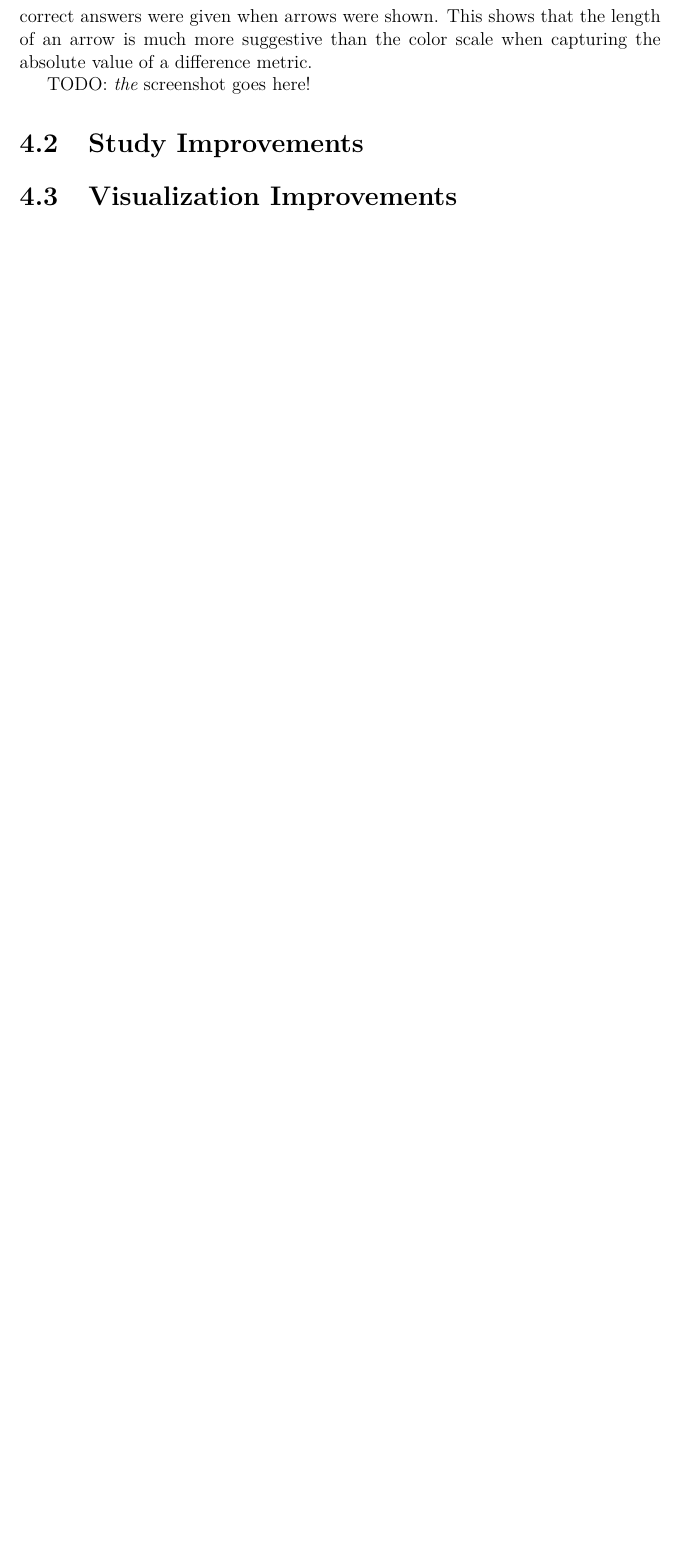
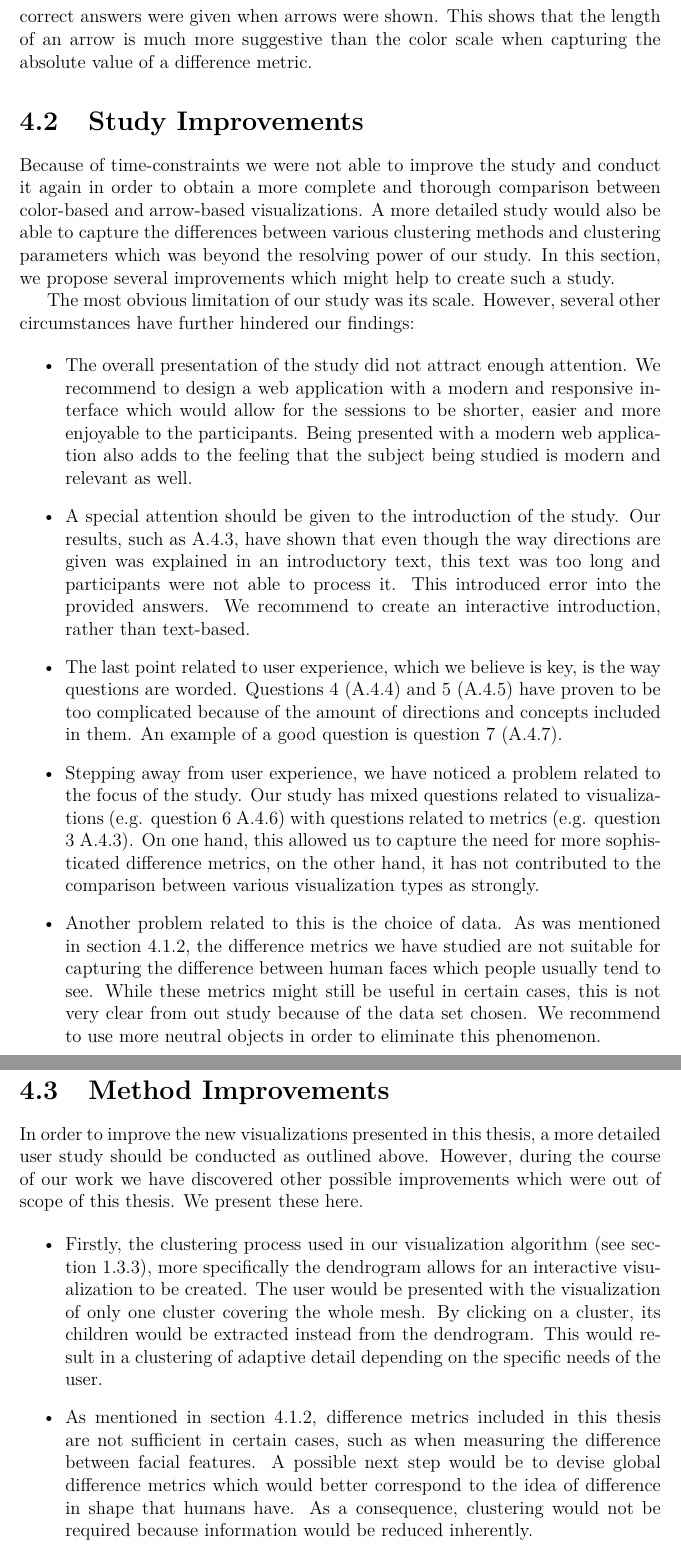
Before and after one commit to honzukka/Bachelor-Thesis, a LaTeX thesis (thesis.tex, which reads chap04.tex): part of page 39 of 61 before the commit and two parts of pages 39 and 40 of 62 after it, the two joined at a grey line, cut so that both start at the same text, the shorter picture padded with empty space. Compiled offline with pdfLaTeX.

Commit message:
complete working text except for the conclusion

```diff
--- a/chap04.tex
+++ b/chap04.tex
@@ -29,14 +30,31 @@ In question 3 (see appendix \ref{sec:study-question3}), we tried to assess the p
 
 Question 9 (\ref{sec:study-question9}) has also shown a phenomenon which was not expected (see section \ref{sec:analysis_visualizations}). The question was aimed at the absolute value of the difference and where it was the smallest. Thresholding performed well as expected but most correct answers were given when arrows were shown. This shows that the length of an arrow is much more suggestive than the color scale when capturing the absolute value of a difference metric.
 
-TODO: {\it the} screenshot goes here!
-
 %%-----------------------------------------------------------------------------------------
 %% SECTION
 %%-----------------------------------------------------------------------------------------
 \section{Study Improvements}
 
+Because of time-constraints we were not able to improve the study and conduct it again in order to obtain a more complete and thorough comparison between color-based and arrow-based visualizations. A more detailed study would also be able to capture the differences between various clustering methods and clustering parameters which was beyond the resolving power of our study. In this section, we propose several improvements which might help to create such a study.
+
+The most obvious limitation of our study was its scale. However, several other circumstances have further hindered our findings:
+
+\begin{itemize}
+	\item The overall presentation of the study did not attract enough attention. We recommend to design a web application with a modern and responsive interface which would allow for the sessions to be shorter, easier and more enjoyable to the participants. Being presented with a modern web application also adds to the feeling that the subject being studied is modern and relevant as well.
+	\item A special attention should be given to the introduction of the study. Our results, such as \ref{sec:study-question3}, have shown that even though the way directions are given was explained in an introductory text, this text was too long and participants were not able to process it. This introduced error into the provided answers. We recommend to create an interactive introduction, rather than text-based.
+	\item The last point related to user experience, which we believe is key, is the way questions are worded. Questions 4 (\ref{sec:study-question4}) and 5 (\ref{sec:study-question5}) have proven to be too complicated because of the amount of directions and concepts included in them. An example of a good question is question 7 (\ref{sec:study-question7}).
+	\item Stepping away from user experience, we have noticed a problem related to the focus of the study. Our study has mixed questions related to visualizations (e.g. question 6 \ref{sec:study-question6}) with questions related to metrics (e.g. question 3 \ref{sec:study-question3}). On one hand, this allowed us to capture the need for more sophisticated difference metrics, on the other hand, it has not contributed to the comparison between various visualization types as strongly.
+	\item Another problem related to this is the choice of data. As was mentioned in section \ref{sec:discussion-thresholding}, the difference metrics we have studied are not suitable for capturing the difference between human faces which people usually tend to see. While these metrics might still be useful in certain cases, this is not very clear from out study because of the data set chosen. We recommend to use more neutral objects in order to eliminate this phenomenon.
+\end{itemize}
+
 %%-----------------------------------------------------------------------------------------
 %% SECTION
 %%-----------------------------------------------------------------------------------------
-\section{Visualization Improvements}
+\section{Method Improvements}
+
+In order to improve the new visualizations presented in this thesis, a more detailed user study should be conducted as outlined above. However, during the course of our work we have discovered other possible improvements which were out of scope of this thesis. We present these here.
+
+\begin{itemize}
+	\item Firstly, the clustering process used in our visualization algorithm (see section \ref{sec:analysis_clustering_algorithm}), more specifically the dendrogram allows for an interactive visualization to be created. The user would be presented with the visualization of only one cluster covering the whole mesh. By clicking on a cluster, its children would be extracted instead from the dendrogram. This would result in a clustering of adaptive detail depending on the specific needs of the user.
+	\item As mentioned in section \ref{sec:discussion-thresholding}, difference metrics included in this thesis are not sufficient in certain cases, such as when measuring the difference between facial features. A possible next step would be to devise global difference metrics which would better correspond to the idea of difference in shape that humans have. As a consequence, clustering would not be required because information would be reduced inherently.
+\end{itemize}
--- a/thesis.tex
+++ b/thesis.tex
@@ -3,7 +3,7 @@
 %% Settings for single-side (simplex) printing
 % Margins: left 40mm, right 25mm, top and bottom 25mm
 % (but beware, LaTeX adds 1in implicitly)
-\documentclass[12pt,a4paper]{report}
+\documentclass[12pt,a4paper,draft]{report}
 \setlength\textwidth{145mm}
 \setlength\textheight{247mm}
 \setlength\oddsidemargin{15mm}
```
Also changed, not shown: chap04.tex (1 more changed lines).
